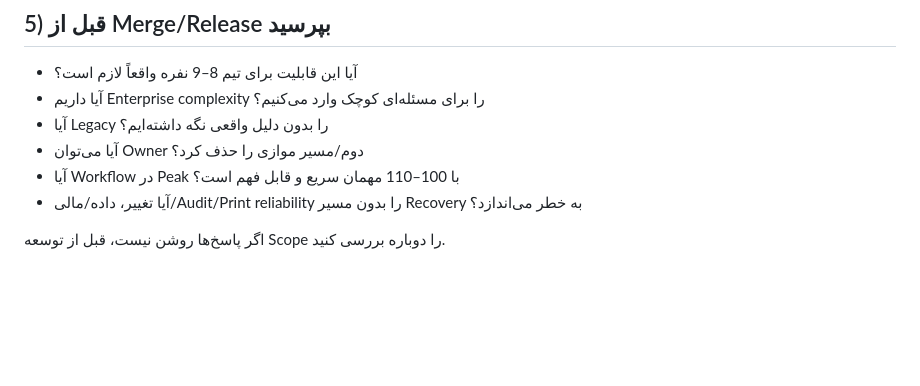
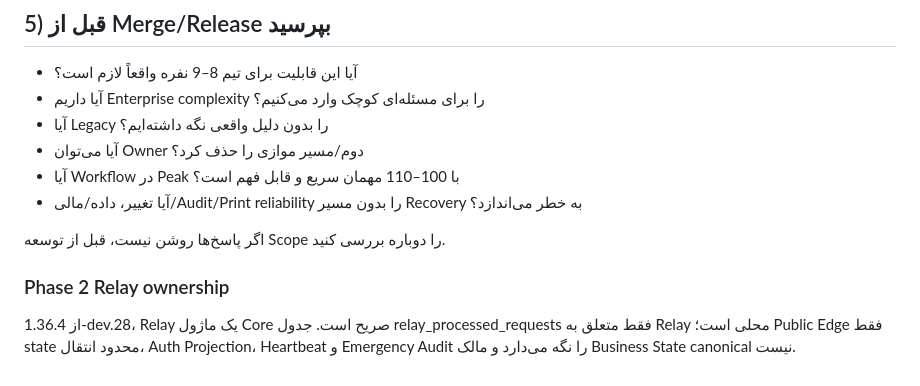
Before and after one commit to mobaraki20/SoknaCafe, a Markdown page: DEVELOPER_READ_FIRST_FA.md, the part around the change. Rendered like a GitHub page; blank space fills up the shorter version.

Commit message:
docs(phase2): document Relay ownership boundary

```diff
--- a/DEVELOPER_READ_FIRST_FA.md
+++ b/DEVELOPER_READ_FIRST_FA.md
@@ -95,3 +95,7 @@ Supply/Purchasing اولین Pilot مرزبندی Domain است و Owner آن `m
 - آیا تغییر، داده/مالی/Audit/Print reliability را بدون مسیر Recovery به خطر می‌اندازد؟
 
 اگر پاسخ‌ها روشن نیست، قبل از توسعه Scope را دوباره بررسی کنید.
+
+
+### Phase 2 Relay ownership
+از 1.36.4-dev.28، Relay یک ماژول Core صریح است. جدول relay_processed_requests فقط متعلق به Relay محلی است؛ Public Edge فقط state محدود انتقال، Auth Projection، Heartbeat و Emergency Audit را نگه می‌دارد و مالک Business State canonical نیست.
```
